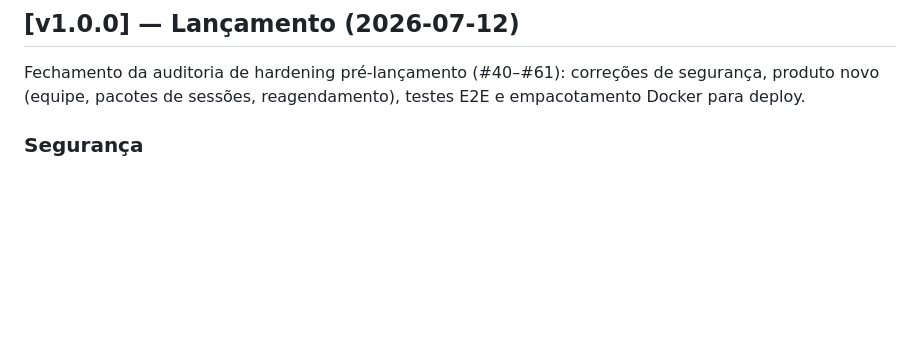
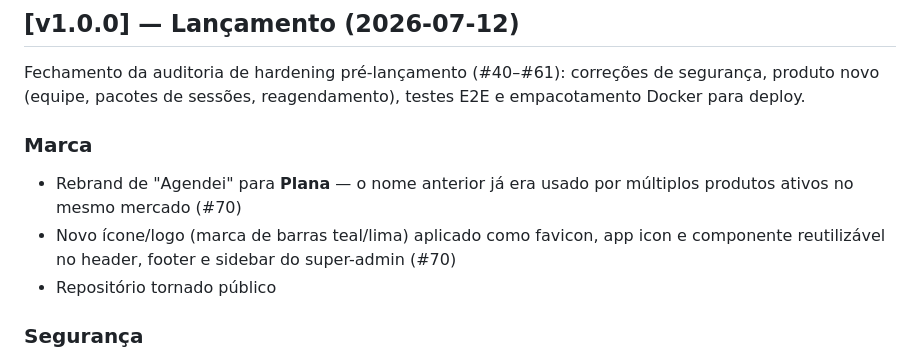
Before and after one commit to joaopedroplinta/Plana, a Markdown page: CHANGELOG.md, the part around the change. GitHub-like rendering; blank space fills up the shorter version.

Commit message:
docs: registra rebrand pra Plana no CHANGELOG do v1.0.0
Co-Authored-By: Claude Sonnet 5 <noreply@anthropic.com>

```diff
--- a/CHANGELOG.md
+++ b/CHANGELOG.md
@@ -9,6 +9,13 @@ Todas as mudanças relevantes deste projeto são documentadas aqui.
 Fechamento da auditoria de hardening pré-lançamento (#40–#61): correções de
 segurança, produto novo (equipe, pacotes de sessões, reagendamento), testes
 E2E e empacotamento Docker para deploy.
+
+### Marca
+- Rebrand de "Agendei" para **Plana** — o nome anterior já era usado por
+  múltiplos produtos ativos no mesmo mercado (#70)
+- Novo ícone/logo (marca de barras teal/lima) aplicado como favicon, app icon
+  e componente reutilizável no header, footer e sidebar do super-admin (#70)
+- Repositório tornado público
 
 ### Segurança
 - Fix de vazamento cross-tenant: `SubscriptionController` e gate do dashboard
```
